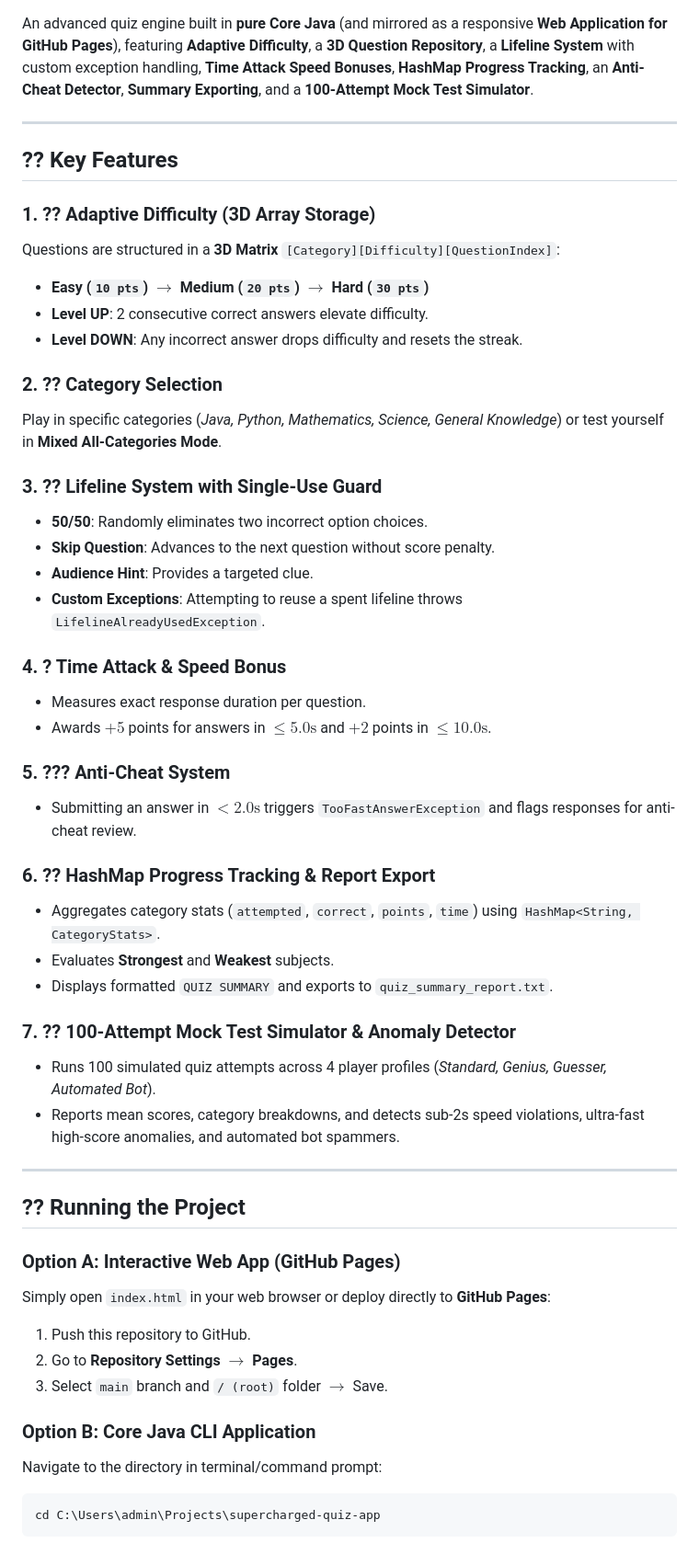
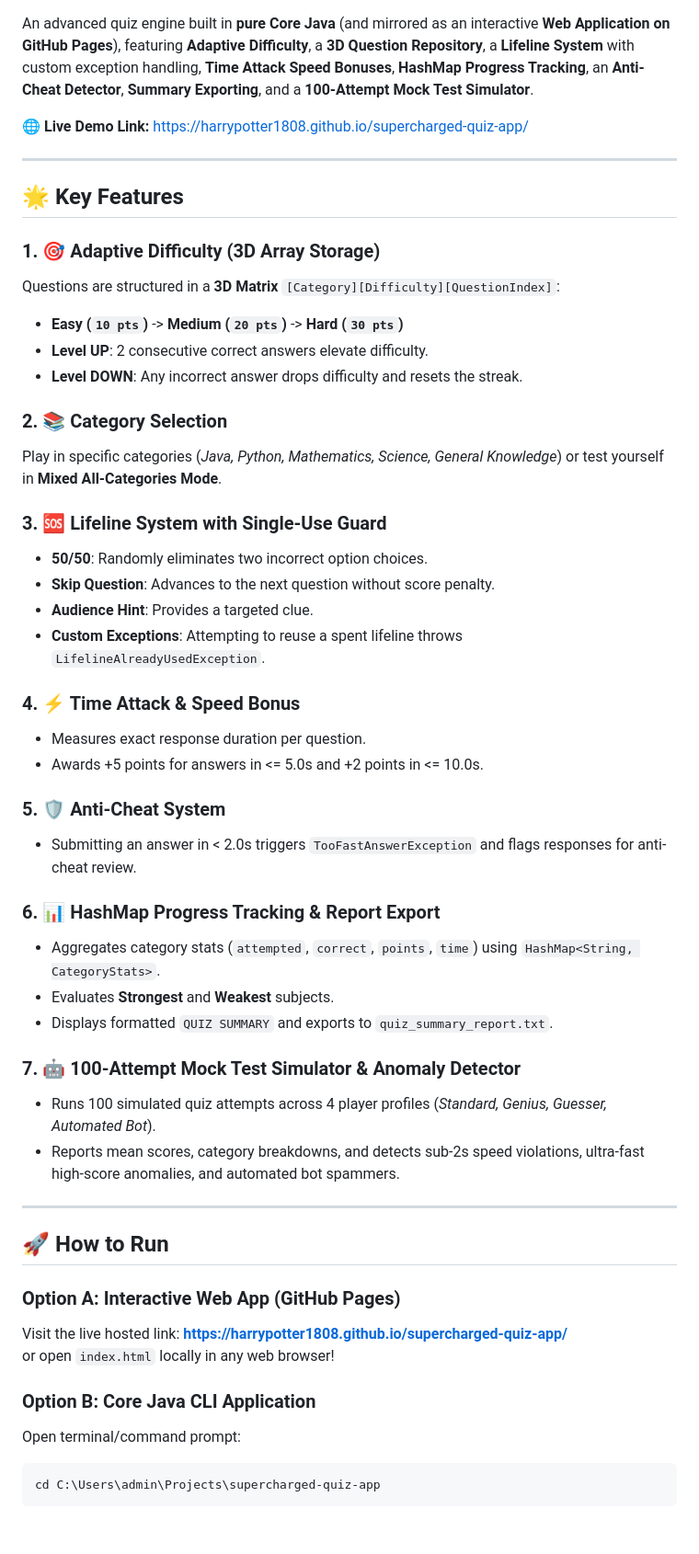
Before and after one commit to harrypotter1808/supercharged-quiz-app, a Markdown page: README.md, the part around one of its changes. Shown at 92% size. GitHub-like rendering.

Commit message:
Update README with live demo link and GitHub Pages instructions

````diff
--- a/README.md
+++ b/README.md
@@ -5,54 +5,54 @@
 [![License](https://img.shields.io/badge/License-MIT-blue.svg)](LICENSE)
 
-An advanced quiz engine built in **pure Core Java** (and mirrored as a responsive **Web Application for GitHub Pages**), featuring **Adaptive Difficulty**, a **3D Question Repository**, a **Lifeline System** with custom exception handling, **Time Attack Speed Bonuses**, **HashMap Progress Tracking**, an **Anti-Cheat Detector**, **Summary Exporting**, and a **100-Attempt Mock Test Simulator**.
+An advanced quiz engine built in **pure Core Java** (and mirrored as an interactive **Web Application on GitHub Pages**), featuring **Adaptive Difficulty**, a **3D Question Repository**, a **Lifeline System** with custom exception handling, **Time Attack Speed Bonuses**, **HashMap Progress Tracking**, an **Anti-Cheat Detector**, **Summary Exporting**, and a **100-Attempt Mock Test Simulator**.
+
+🌐 **Live Demo Link:** [https://harrypotter1808.github.io/supercharged-quiz-app/](https://harrypotter1808.github.io/supercharged-quiz-app/)
 
 ---
 
-## ?? Key Features
+## 🌟 Key Features
 
-### 1. ?? Adaptive Difficulty (3D Array Storage)
+### 1. 🎯 Adaptive Difficulty (3D Array Storage)
 Questions are structured in a **3D Matrix** `[Category][Difficulty][QuestionIndex]`:
-- **Easy (`10 pts`)** $\rightarrow$ **Medium (`20 pts`)** $\rightarrow$ **Hard (`30 pts`)**
+- **Easy (`10 pts`)** -> **Medium (`20 pts`)** -> **Hard (`30 pts`)**
 - **Level UP**: 2 consecutive correct answers elevate difficulty.
 - **Level DOWN**: Any incorrect answer drops difficulty and resets the streak.
 
-### 2. ?? Category Selection
+### 2. 📚 Category Selection
 Play in specific categories (*Java, Python, Mathematics, Science, General Knowledge*) or test yourself in **Mixed All-Categories Mode**.
 
-### 3. ?? Lifeline System with Single-Use Guard
+### 3. 🆘 Lifeline System with Single-Use Guard
 - **50/50**: Randomly eliminates two incorrect option choices.
 - **Skip Question**: Advances to the next question without score penalty.
 - **Audience Hint**: Provides a targeted clue.
 - **Custom Exceptions**: Attempting to reuse a spent lifeline throws `LifelineAlreadyUsedException`.
 
-### 4. ? Time Attack & Speed Bonus
+### 4. ⚡ Time Attack & Speed Bonus
 - Measures exact response duration per question.
-- Awards $+\!5$ points for answers in $\le 5.0\text{s}$ and $+\!2$ points in $\le 10.0\text{s}$.
+- Awards +5 points for answers in <= 5.0s and +2 points in <= 10.0s.
 
-### 5. ??? Anti-Cheat System
-- Submitting an answer in $< 2.0\text{s}$ triggers `TooFastAnswerException` and flags responses for anti-cheat review.
+### 5. 🛡️ Anti-Cheat System
+- Submitting an answer in < 2.0s triggers `TooFastAnswerException` and flags responses for anti-cheat review.
 
-### 6. ?? HashMap Progress Tracking & Report Export
+### 6. 📊 HashMap Progress Tracking & Report Export
 - Aggregates category stats (`attempted`, `correct`, `points`, `time`) using `HashMap<String, CategoryStats>`.
 - Evaluates **Strongest** and **Weakest** subjects.
 - Displays formatted `QUIZ SUMMARY` and exports to `quiz_summary_report.txt`.
 
-### 7. ?? 100-Attempt Mock Test Simulator & Anomaly Detector
+### 7. 🤖 100-Attempt Mock Test Simulator & Anomaly Detector
 - Runs 100 simulated quiz attempts across 4 player profiles (*Standard, Genius, Guesser, Automated Bot*).
 - Reports mean scores, category breakdowns, and detects sub-2s speed violations, ultra-fast high-score anomalies, and automated bot spammers.
 
 ---
 
-## ?? Running the Project
+## 🚀 How to Run
 
 ### Option A: Interactive Web App (GitHub Pages)
-Simply open `index.html` in your web browser or deploy directly to **GitHub Pages**:
-1. Push this repository to GitHub.
-2. Go to **Repository Settings** $\rightarrow$ **Pages**.
-3. Select `main` branch and `/ (root)` folder $\rightarrow$ Save.
+Visit the live hosted link: **[https://harrypotter1808.github.io/supercharged-quiz-app/](https://harrypotter1808.github.io/supercharged-quiz-app/)**
+or open `index.html` locally in any web browser!
 
 ### Option B: Core Java CLI Application
-Navigate to the directory in terminal/command prompt:
+Open terminal/command prompt:
 
 ```cmd
 cd C:\Users\admin\Projects\supercharged-quiz-app
````
Also changed, not shown: other parts of README.md (+16 -16 lines).
